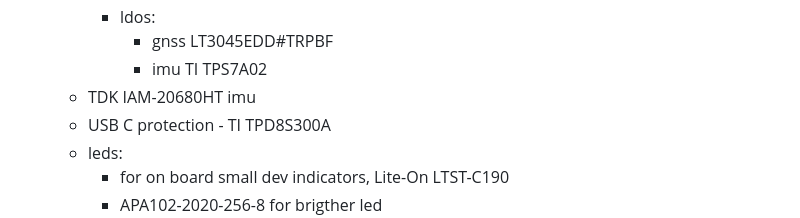
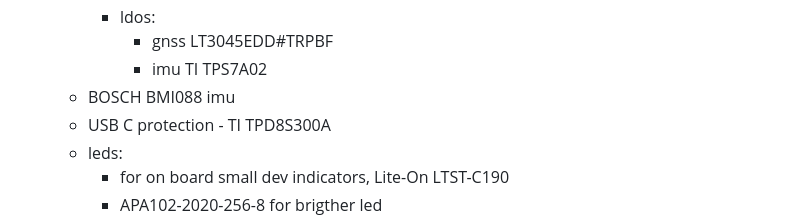
Before and after one commit to teehee567/Aevia, a Markdown page: v2_design.md, the part around the change. Drawn GitHub-style.

Commit message:
change imu

```diff
--- a/v2_design.md
+++ b/v2_design.md
@@ -35,7 +35,7 @@ v2 pcb
         - ldos:
             - gnss LT3045EDD#TRPBF
             - imu TI TPS7A02
-    - TDK IAM-20680HT imu
+    - BOSCH BMI088 imu
     - USB C protection - TI TPD8S300A
     - leds:
         - for on board small dev indicators, Lite-On LTST-C190
```
